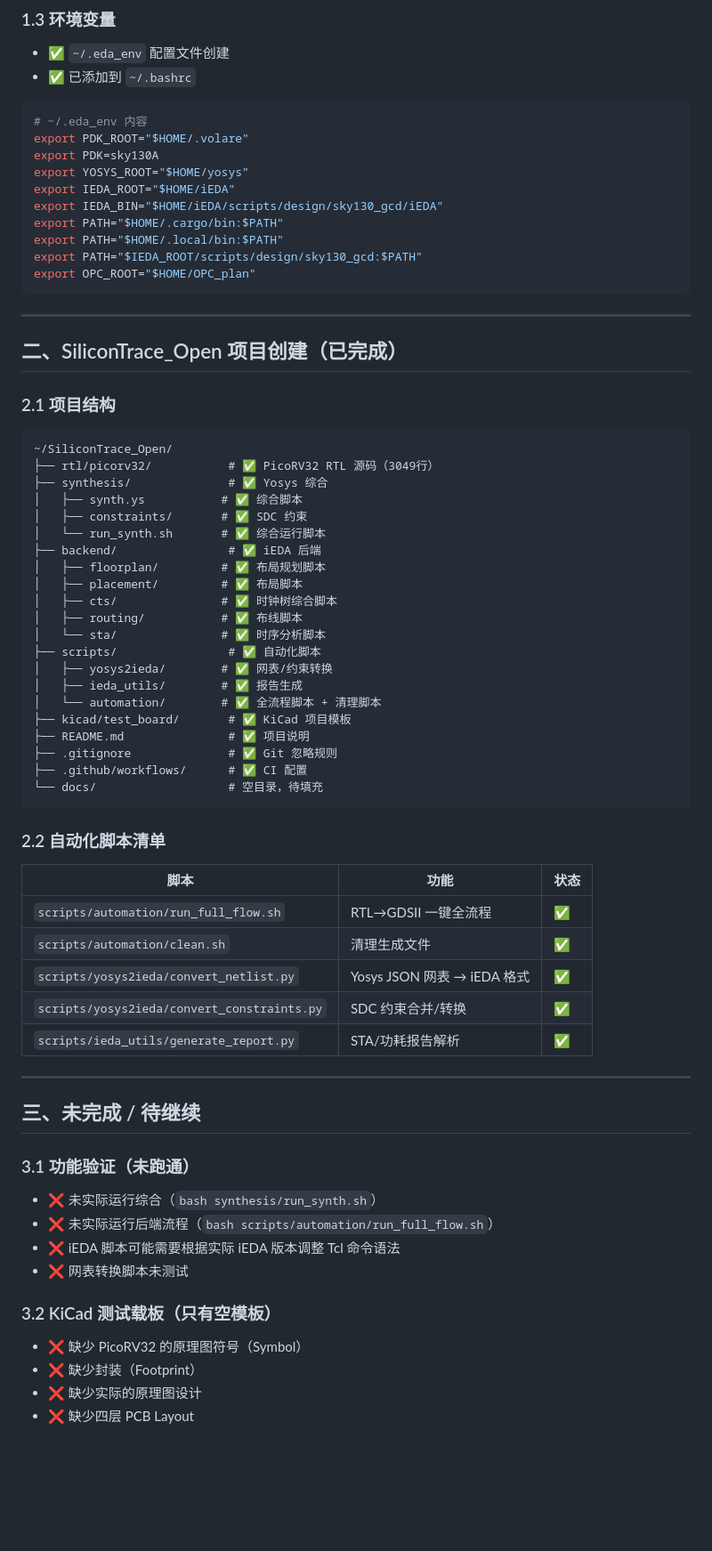
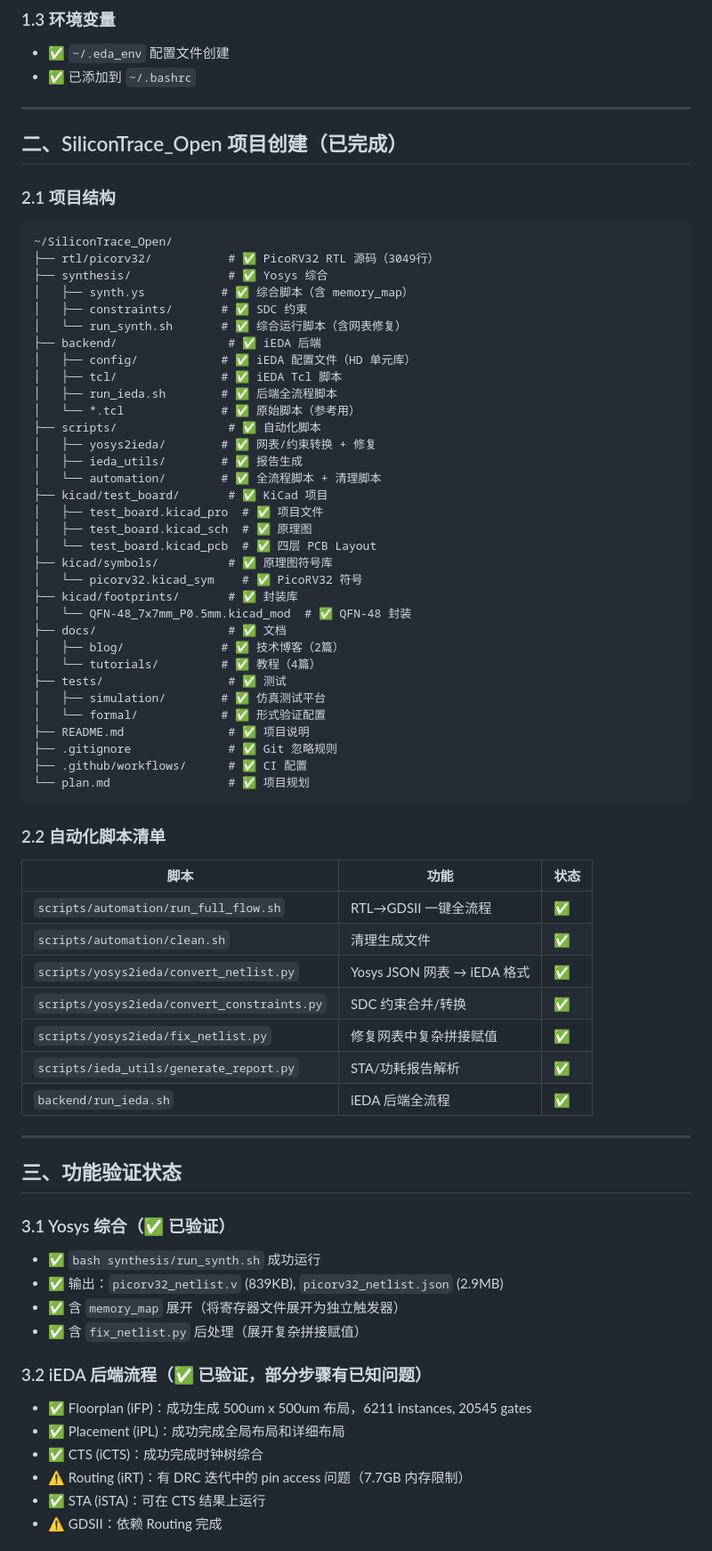
Before and after one commit to ForBloodB/SiliconTrace, a Markdown page: PROGRESS.md, the part around one of its changes. Shown at 89% size. Drawn GitHub-style; blank space fills up the shorter version.

````diff
--- a/PROGRESS.md
+++ b/PROGRESS.md
@@ -18,19 +18,6 @@
 - ✅ `~/.eda_env` 配置文件创建
 - ✅ 已添加到 `~/.bashrc`
 
-```bash
-# ~/.eda_env 内容
-export PDK_ROOT="$HOME/.volare"
-export PDK=sky130A
-export YOSYS_ROOT="$HOME/yosys"
-export IEDA_ROOT="$HOME/iEDA"
-export IEDA_BIN="$HOME/iEDA/scripts/design/sky130_gcd/iEDA"
-export PATH="$HOME/.cargo/bin:$PATH"
-export PATH="$HOME/.local/bin:$PATH"
-export PATH="$IEDA_ROOT/scripts/design/sky130_gcd:$PATH"
-export OPC_ROOT="$HOME/OPC_plan"
-```
-
 ---
 
 ## 二、SiliconTrace_Open 项目创建（已完成）
@@ -40,24 +27,36 @@ export OPC_ROOT="$HOME/OPC_plan"
 ~/SiliconTrace_Open/
 ├── rtl/picorv32/           # ✅ PicoRV32 RTL 源码（3049行）
 ├── synthesis/              # ✅ Yosys 综合
-│   ├── synth.ys           # ✅ 综合脚本
+│   ├── synth.ys           # ✅ 综合脚本（含 memory_map）
 │   ├── constraints/       # ✅ SDC 约束
-│   └── run_synth.sh       # ✅ 综合运行脚本
+│   └── run_synth.sh       # ✅ 综合运行脚本（含网表修复）
 ├── backend/                # ✅ iEDA 后端
-│   ├── floorplan/         # ✅ 布局规划脚本
-│   ├── placement/         # ✅ 布局脚本
-│   ├── cts/               # ✅ 时钟树综合脚本
-│   ├── routing/           # ✅ 布线脚本
-│   └── sta/               # ✅ 时序分析脚本
+│   ├── config/            # ✅ iEDA 配置文件（HD 单元库）
+│   ├── tcl/               # ✅ iEDA Tcl 脚本
+│   ├── run_ieda.sh        # ✅ 后端全流程脚本
+│   └── *.tcl              # ✅ 原始脚本（参考用）
 ├── scripts/                # ✅ 自动化脚本
-│   ├── yosys2ieda/        # ✅ 网表/约束转换
+│   ├── yosys2ieda/        # ✅ 网表/约束转换 + 修复
 │   ├── ieda_utils/        # ✅ 报告生成
 │   └── automation/        # ✅ 全流程脚本 + 清理脚本
-├── kicad/test_board/       # ✅ KiCad 项目模板
+├── kicad/test_board/       # ✅ KiCad 项目
+│   ├── test_board.kicad_pro  # ✅ 项目文件
+│   ├── test_board.kicad_sch  # ✅ 原理图
+│   └── test_board.kicad_pcb  # ✅ 四层 PCB Layout
+├── kicad/symbols/          # ✅ 原理图符号库
+│   └── picorv32.kicad_sym    # ✅ PicoRV32 符号
+├── kicad/footprints/       # ✅ 封装库
+│   └── QFN-48_7x7mm_P0.5mm.kicad_mod  # ✅ QFN-48 封装
+├── docs/                   # ✅ 文档
+│   ├── blog/              # ✅ 技术博客（2篇）
+│   └── tutorials/         # ✅ 教程（4篇）
+├── tests/                  # ✅ 测试
+│   ├── simulation/        # ✅ 仿真测试平台
+│   └── formal/            # ✅ 形式验证配置
 ├── README.md               # ✅ 项目说明
 ├── .gitignore              # ✅ Git 忽略规则
 ├── .github/workflows/      # ✅ CI 配置
-└── docs/                   # 空目录，待填充
+└── plan.md                 # ✅ 项目规划
 ```
 
 ### 2.2 自动化脚本清单
@@ -67,21 +66,25 @@ export OPC_ROOT="$HOME/OPC_plan"
 | `scripts/automation/clean.sh` | 清理生成文件 | ✅ |
 | `scripts/yosys2ieda/convert_netlist.py` | Yosys JSON 网表 → iEDA 格式 | ✅ |
 | `scripts/yosys2ieda/convert_constraints.py` | SDC 约束合并/转换 | ✅ |
+| `scripts/yosys2ieda/fix_netlist.py` | 修复网表中复杂拼接赋值 | ✅ |
 | `scripts/ieda_utils/generate_report.py` | STA/功耗报告解析 | ✅ |
+| `backend/run_ieda.sh` | iEDA 后端全流程 | ✅ |
 
 ---
 
-## 三、未完成 / 待继续
+## 三、功能验证状态
 
-### 3.1 功能验证（未跑通）
-- ❌ 未实际运行综合（`bash synthesis/run_synth.sh`）
-- ❌ 未实际运行后端流程（`bash scripts/automation/run_full_flow.sh`）
-- ❌ iEDA 脚本可能需要根据实际 iEDA 版本调整 Tcl 命令语法
-- ❌ 网表转换脚本未测试
+### 3.1 Yosys 综合（✅ 已验证）
+- ✅ `bash synthesis/run_synth.sh` 成功运行
+- ✅ 输出：`picorv32_netlist.v` (839KB), `picorv32_netlist.json` (2.9MB)
+- ✅ 含 `memory_map` 展开（将寄存器文件展开为独立触发器）
+- ✅ 含 `fix_netlist.py` 后处理（展开复杂拼接赋值）
 
-### 3.2 KiCad 测试载板（只有空模板）
-- ❌ 缺少 PicoRV32 的原理图符号（Symbol）
-- ❌ 缺少封装（Footprint）
-- ❌ 缺少实际的原理图设计
-- ❌ 缺少四层 PCB Layout
+### 3.2 iEDA 后端流程（✅ 已验证，部分步骤有已知问题）
+- ✅ Floorplan (iFP)：成功生成 500um x 500um 布局，6211 instances, 20545 gates
+- ✅ Placement (iPL)：成功完成全局布局和详细布局
+- ✅ CTS (iCTS)：成功完成时钟树综合
+- ⚠️ Routing (iRT)：有 DRC 迭代中的 pin access 问题（7.7GB 内存限制）
+- ✅ STA (iSTA)：可在 CTS 结果上运行
+- ⚠️ GDSII：依赖 Routing 完成
 
````
Also changed, not shown: other parts of PROGRESS.md (+70 -42 lines).
